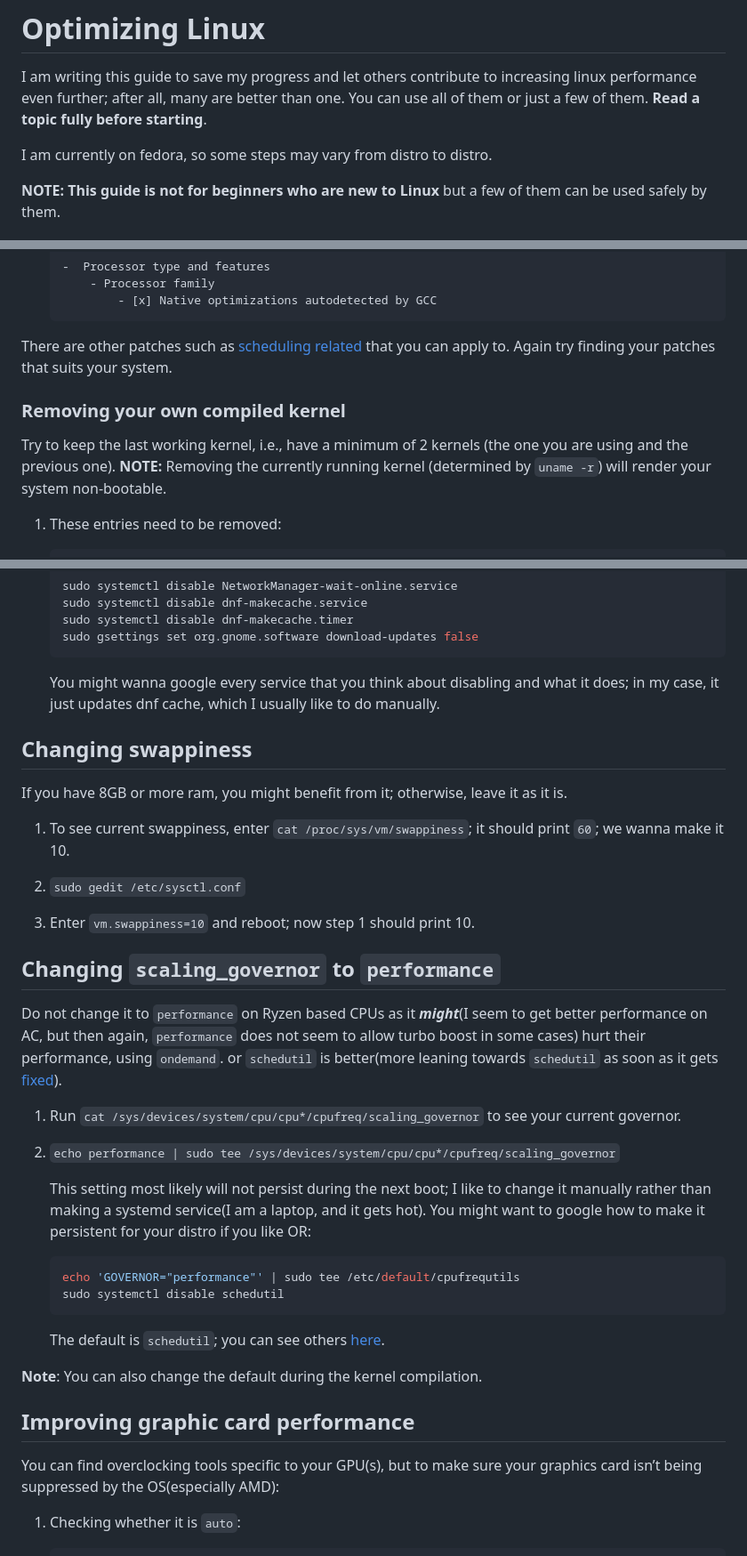
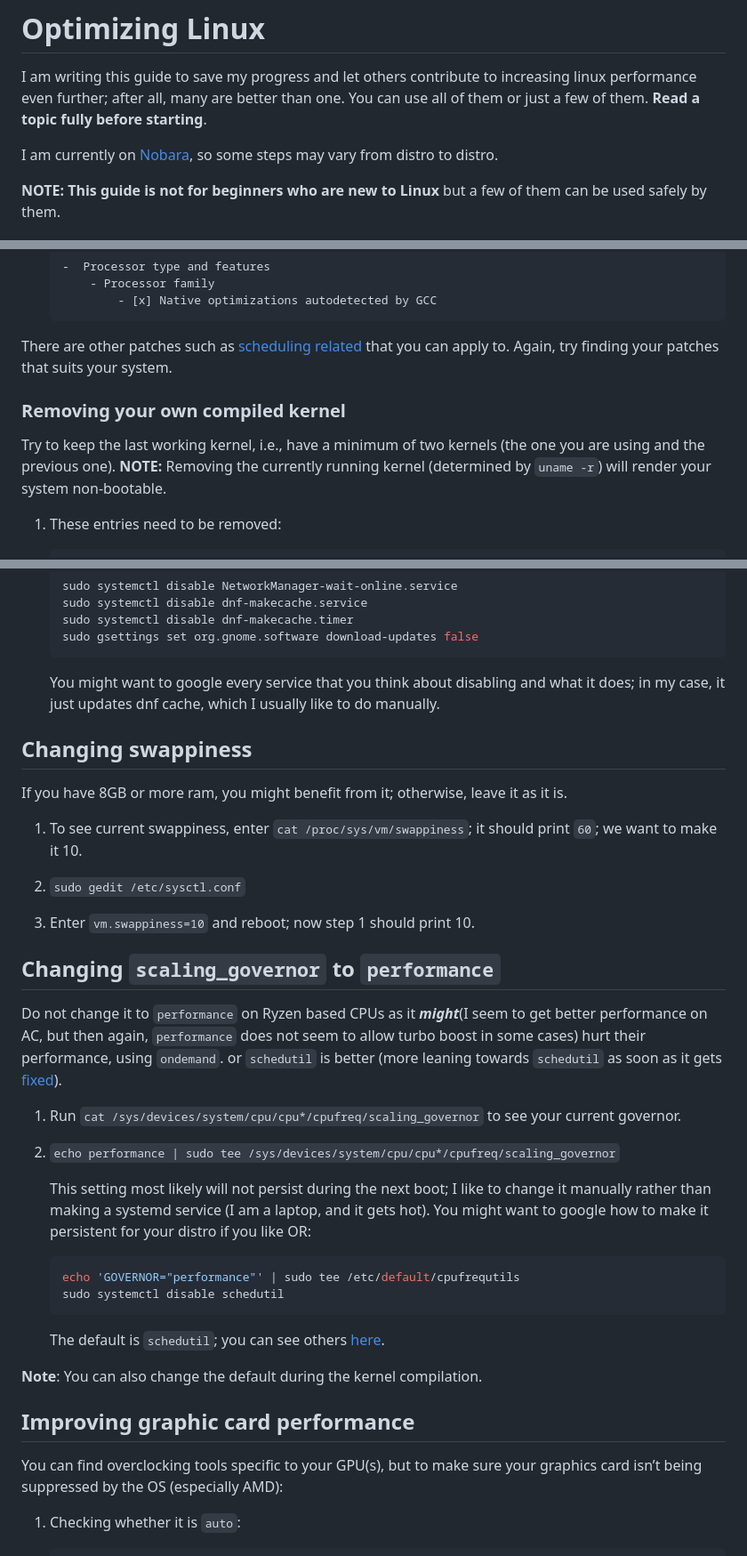
Before and after one commit to sn99/Optimizing-linux, a Markdown page: README.md, 3 parts joined by grey strips. Shown at 89% size. Rendered like a GitHub page.

````diff
--- a/README.md
+++ b/README.md
@@ -4,7 +4,7 @@ I am writing this guide to save my progress and let others contribute to increas
 after
 all, many are better than one. You can use all of them or just a few of them. **Read a topic fully before starting**.
 
-I am currently on fedora, so some steps may vary from distro to distro.
+I am currently on [Nobara](https://nobaraproject.org/), so some steps may vary from distro to distro.
 
 **NOTE: This guide is not for beginners who are new to Linux** but a few of them can be used safely by them.
 
@@ -128,12 +128,12 @@ using [this](https://github.com/graysky2/kernel_gcc_patch/blob/master/enable_add
            - [x] Native optimizations autodetected by GCC
    ```
 
-There are other patches such as [scheduling related](https://cchalpha.blogspot.com/) that you can apply to. Again try
+There are other patches such as [scheduling related](https://cchalpha.blogspot.com/) that you can apply to. Again, try
 finding your patches that suits your system.
 
 ### Removing your own compiled kernel
 
-Try to keep the last working kernel, i.e., have a minimum of 2 kernels (the one you are using and the previous one).
+Try to keep the last working kernel, i.e., have a minimum of two kernels (the one you are using and the previous one).
 **NOTE:** Removing the currently running kernel (determined by `uname -r`) will render your system
 non-bootable.
 
@@ -224,14 +224,15 @@ Our last tweak kinda improved it but let's try something more.
     sudo gsettings set org.gnome.software download-updates false
     ```
 
-   You might wanna google every service that you think about disabling and what it does; in my case, it just updates dnf
+   You might want to google every service that you think about disabling and what it does; in my case, it just updates
+   dnf
    cache, which I usually like to do manually.
 
 ## Changing swappiness
 
 If you have 8GB or more ram, you might benefit from it; otherwise, leave it as it is.
 
-1. To see current swappiness, enter `cat /proc/sys/vm/swappiness`; it should print `60`; we wanna make it 10.
+1. To see current swappiness, enter `cat /proc/sys/vm/swappiness`; it should print `60`; we want to make it 10.
 
 
 2. `sudo gedit /etc/sysctl.conf`
@@ -243,7 +244,7 @@ If you have 8GB or more ram, you might benefit from it; otherwise, leave it as i
 
 Do not change it to `performance` on Ryzen based CPUs as it **_might_**(I seem to get better performance on AC, but then
 again, `performance` does not seem to allow turbo boost in some cases) hurt their performance, using `ondemand`.
-or `schedutil` is better(more leaning towards `schedutil` as soon as it
+or `schedutil` is better (more leaning towards `schedutil` as soon as it
 gets [fixed](https://www.phoronix.com/scan.php?page=article&item=linux511-amd-patch&num=1)).
 
 1. Run `cat /sys/devices/system/cpu/cpu*/cpufreq/scaling_governor` to see your current governor.
@@ -252,7 +253,7 @@ gets [fixed](https://www.phoronix.com/scan.php?page=article&item=linux511-amd-pa
 2. `echo performance | sudo tee /sys/devices/system/cpu/cpu*/cpufreq/scaling_governor`
 
    This setting most likely will not persist during the next boot; I like to change it manually rather than making a
-   systemd service(I am a laptop, and it gets hot). You might want to google how to make it persistent for your distro
+   systemd service (I am a laptop, and it gets hot). You might want to google how to make it persistent for your distro
    if
    you like OR:
     ```shell
@@ -268,7 +269,7 @@ gets [fixed](https://www.phoronix.com/scan.php?page=article&item=linux511-amd-pa
 ## Improving graphic card performance
 
 You can find overclocking tools specific to your GPU(s), but to make sure your graphics card isn’t being suppressed by
-the OS(especially AMD):
+the OS (especially AMD):
 
 1. Checking whether it is `auto`:
 
````
Also changed, not shown: other parts of README.md (+9 -9 lines).
